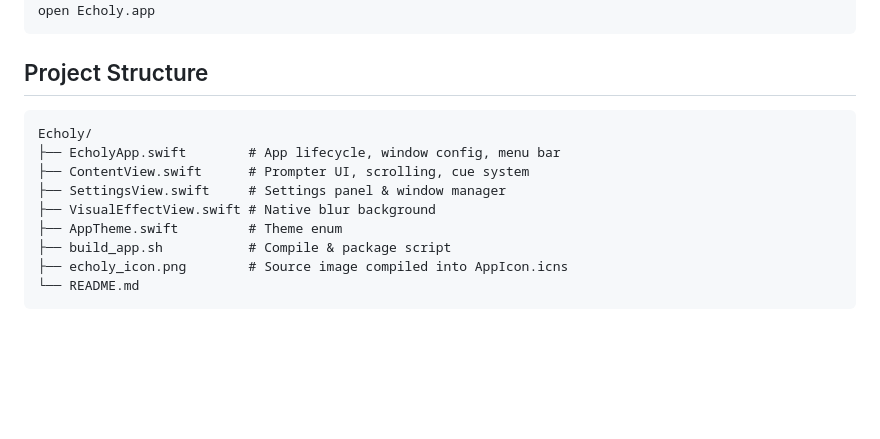
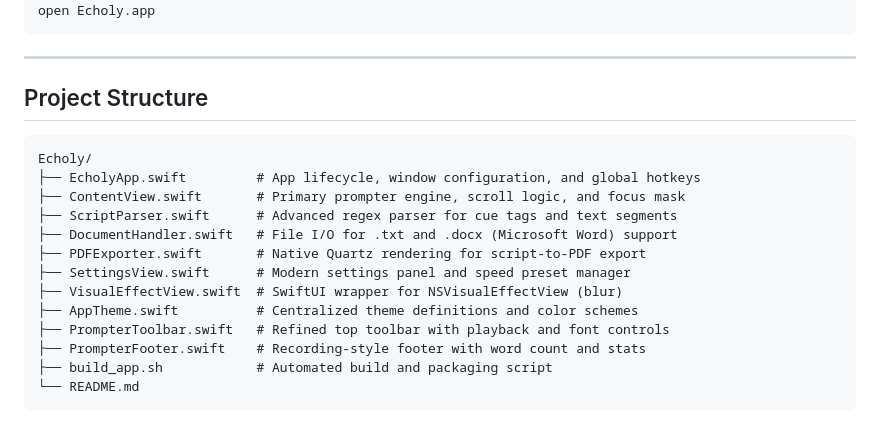
Before and after one commit to agentnk/Echoly_flu, a Markdown page: README.md, the part around one of its changes. Rendered like a GitHub page; blank space fills up the shorter version.

````diff
--- a/README.md
+++ b/README.md
@@ -69,16 +61,22 @@ bash build_app.sh
 open Echoly.app
 ```
 
+---
+
 ## Project Structure
 
-```
+```text
 Echoly/
-├── EcholyApp.swift        # App lifecycle, window config, menu bar
-├── ContentView.swift      # Prompter UI, scrolling, cue system
-├── SettingsView.swift     # Settings panel & window manager
-├── VisualEffectView.swift # Native blur background
-├── AppTheme.swift         # Theme enum
-├── build_app.sh           # Compile & package script
-├── echoly_icon.png        # Source image compiled into AppIcon.icns
+├── EcholyApp.swift         # App lifecycle, window configuration, and global hotkeys
+├── ContentView.swift       # Primary prompter engine, scroll logic, and focus mask
+├── ScriptParser.swift      # Advanced regex parser for cue tags and text segments
+├── DocumentHandler.swift   # File I/O for .txt and .docx (Microsoft Word) support
+├── PDFExporter.swift       # Native Quartz rendering for script-to-PDF export
+├── SettingsView.swift      # Modern settings panel and speed preset manager
+├── VisualEffectView.swift  # SwiftUI wrapper for NSVisualEffectView (blur)
+├── AppTheme.swift          # Centralized theme definitions and color schemes
+├── PrompterToolbar.swift   # Refined top toolbar with playback and font controls
+├── PrompterFooter.swift    # Recording-style footer with word count and stats
+├── build_app.sh            # Automated build and packaging script
 └── README.md
 ```
````
Also changed, not shown: other parts of README.md (+37 -45 lines), CHANGELOG.md (added, +44 -0 lines).
